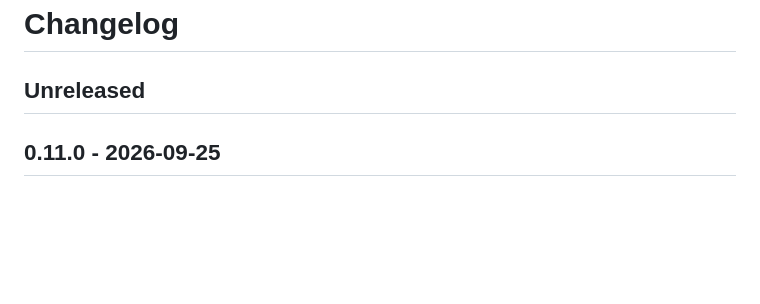
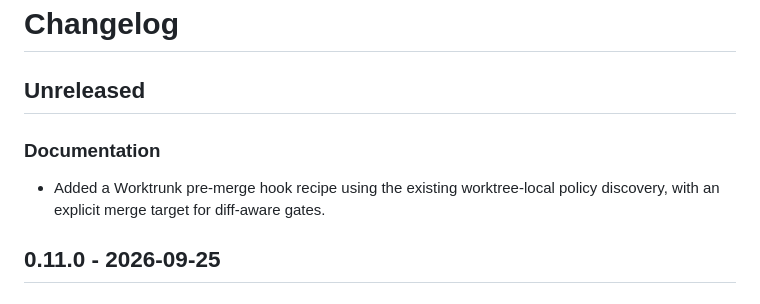
Before and after one commit to renezander030/skillgate, a Markdown page: CHANGELOG.md, the part around the change. Rendered like a GitHub page; blank space fills up the shorter version.

```diff
--- a/CHANGELOG.md
+++ b/CHANGELOG.md
@@ -1,6 +1,10 @@
 # Changelog
 
 ## Unreleased
+
+### Documentation
+- Added a Worktrunk pre-merge hook recipe using the existing worktree-local policy
+  discovery, with an explicit merge target for diff-aware gates.
 
 ## 0.11.0 - 2026-09-25
 
```
Also changed, not shown: README.md (+10 -0 lines).
